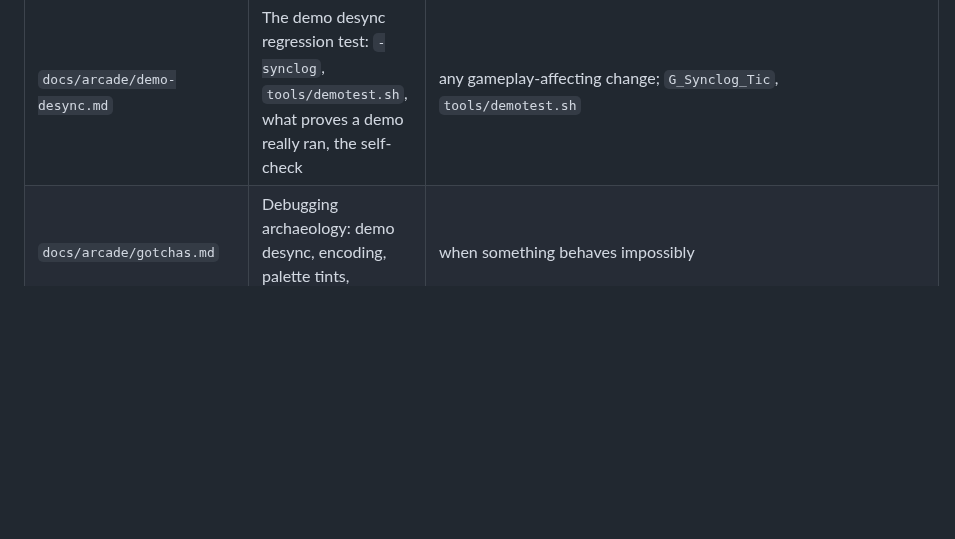
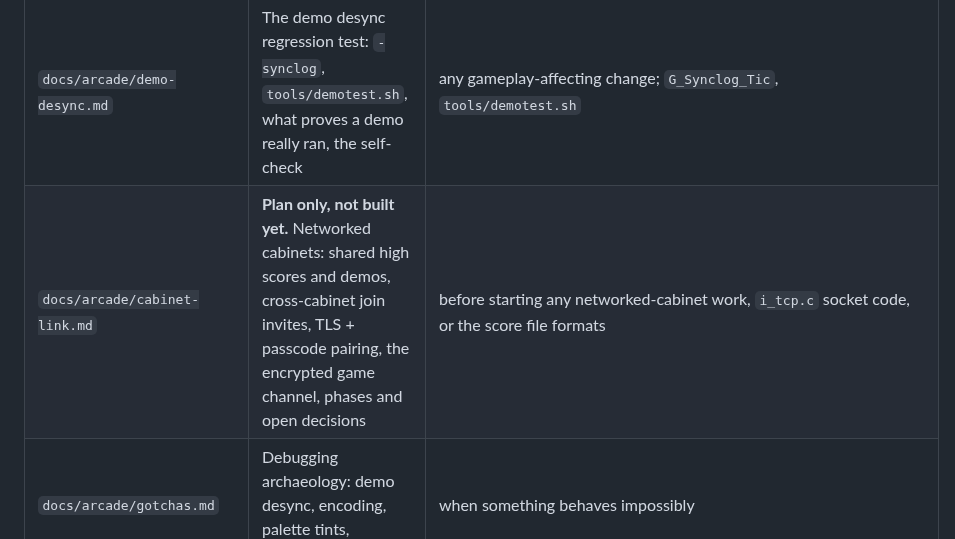
Before and after one commit to mridlen/DoomLegacyArcade, a Markdown page: CLAUDE.md, the part around the change. Rendered like a GitHub page; blank space fills up the shorter version.

```diff
--- a/CLAUDE.md
+++ b/CLAUDE.md
@@ -412,6 +412,7 @@ are kept below, in this file.
 | `docs/arcade/branding.md` | Fork identity, `VERSION_BANNER`, `DLA_VERSION` from tags, the executable name, what must NOT be renamed | any string that names the program, the version, `EXENAME` |
 | `docs/arcade/endoom.md` | The exit text screen: lump format, why SLADE will not edit it, `tools/endoom.py` | the `ENDOOM` lump, `endtxt.c`, `I_Show_EndText` |
 | `docs/arcade/demo-desync.md` | The demo desync regression test: `-synclog`, `tools/demotest.sh`, what proves a demo really ran, the self-check | any gameplay-affecting change; `G_Synclog_Tic`, `tools/demotest.sh` |
+| `docs/arcade/cabinet-link.md` | **Plan only, not built yet.** Networked cabinets: shared high scores and demos, cross-cabinet join invites, TLS + passcode pairing, the encrypted game channel, phases and open decisions | before starting any networked-cabinet work, `i_tcp.c` socket code, or the score file formats |
 | `docs/arcade/gotchas.md` | Debugging archaeology: demo desync, encoding, palette tints, PK3/music limits | when something behaves impossibly |
 
 ### Where the arcade code lives
```
Also changed, not shown: docs/arcade/cabinet-link.md (added, +512 -0 lines).
